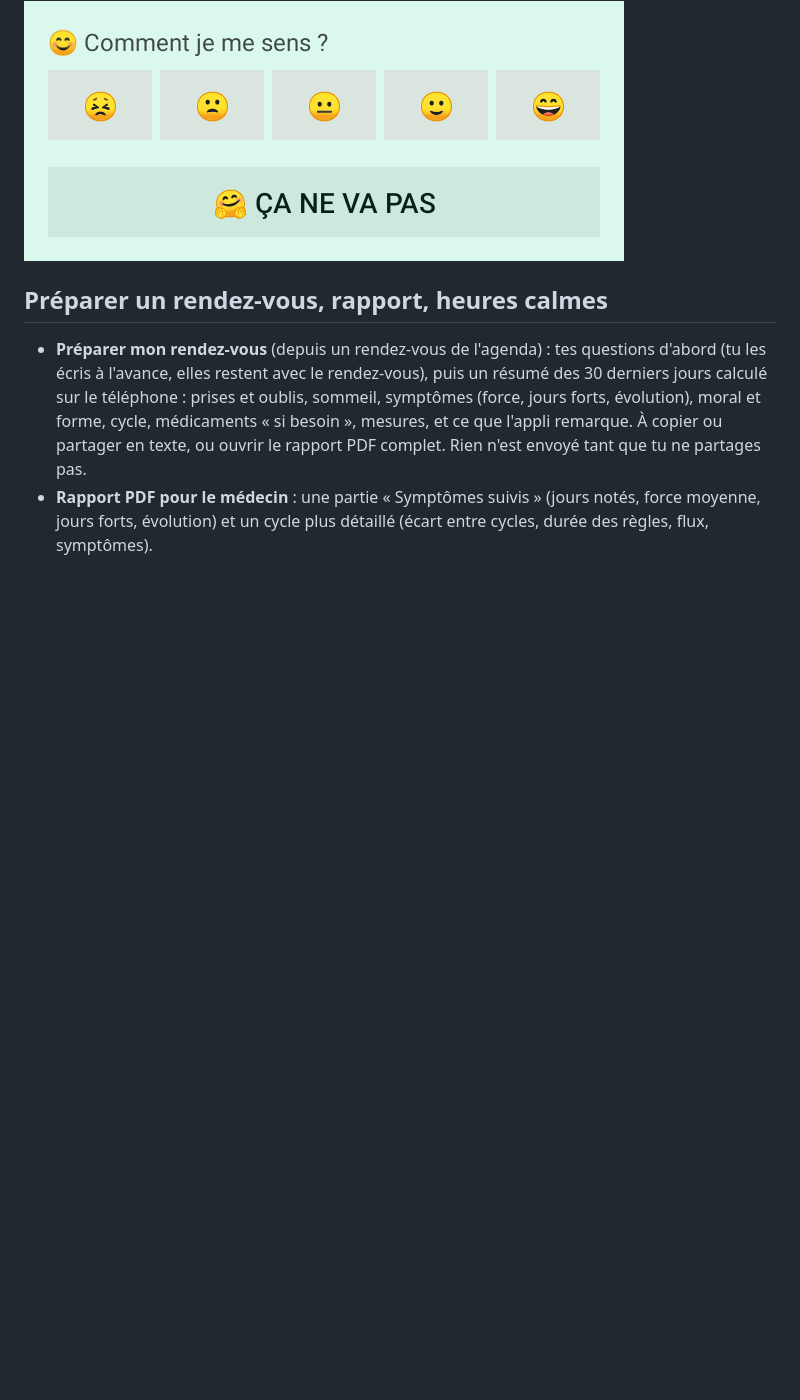
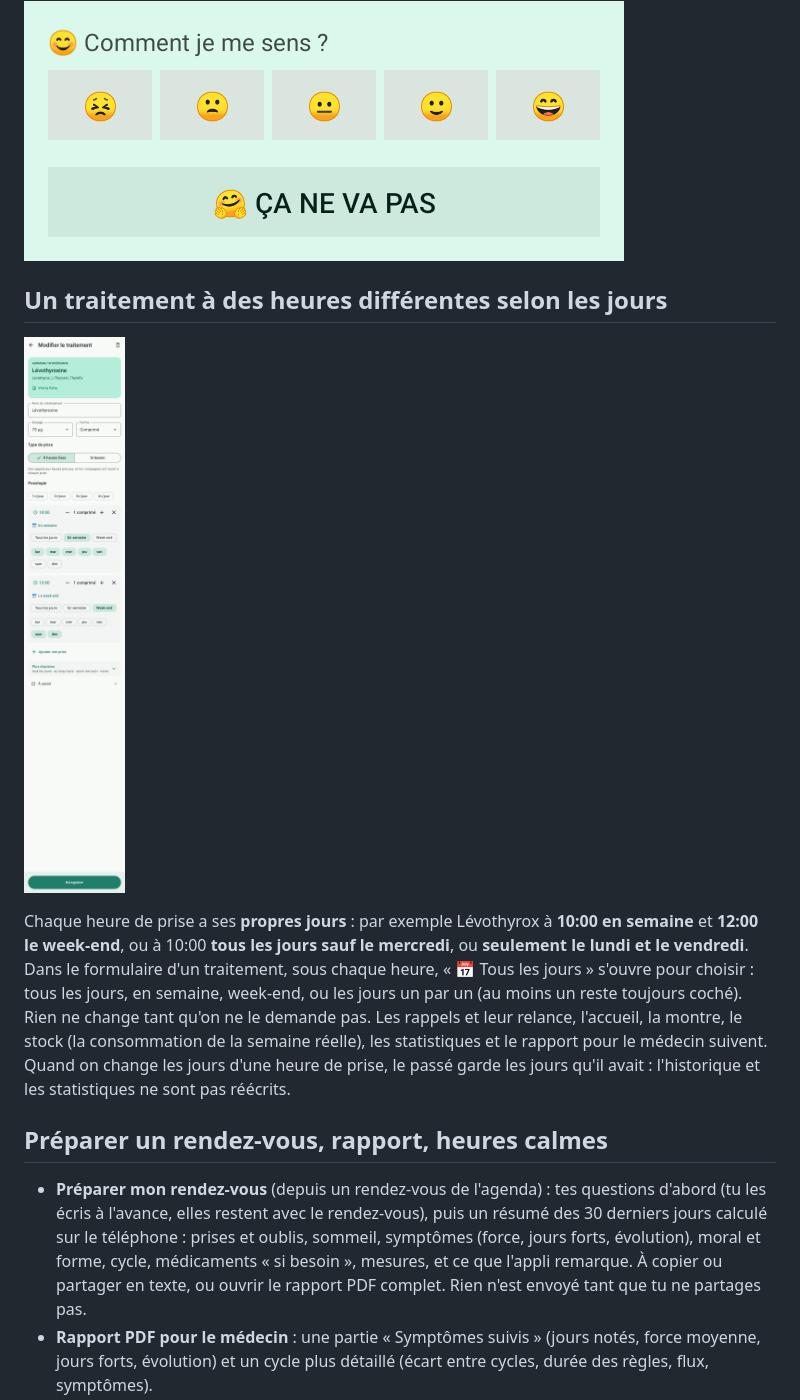
Before and after one commit to Vynnsounet/Claude-WearOS, a Markdown page: medipote/README.md, the part around the change. GitHub-like rendering; pictures changed too: medipote/docs/editor_days.png (added); blank space fills up the shorter version.

```diff
--- a/medipote/README.md
+++ b/medipote/README.md
@@ -309,6 +309,18 @@ par une action de la personne : sauvegarde, rapport PDF ou document partagé.
 
 ![](docs/widget_mood.png)
 
+## Un traitement à des heures différentes selon les jours
+
+![](docs/editor_days.png)
+
+Chaque heure de prise a ses **propres jours** : par exemple Lévothyrox à **10:00 en semaine** et **12:00 le
+week-end**, ou à 10:00 **tous les jours sauf le mercredi**, ou **seulement le lundi et le vendredi**. Dans le
+formulaire d'un traitement, sous chaque heure, « 📅 Tous les jours » s'ouvre pour choisir : tous les jours,
+en semaine, week-end, ou les jours un par un (au moins un reste toujours coché). Rien ne change tant qu'on ne
+le demande pas. Les rappels et leur relance, l'accueil, la montre, le stock (la consommation de la semaine
+réelle), les statistiques et le rapport pour le médecin suivent. Quand on change les jours d'une heure de
+prise, le passé garde les jours qu'il avait : l'historique et les statistiques ne sont pas réécrits.
+
 ## Préparer un rendez-vous, rapport, heures calmes
 
 - **Préparer mon rendez-vous** (depuis un rendez-vous de l'agenda) : tes questions d'abord (tu les écris à
```
Also changed, not shown: medipote/RELEASE.md (+7 -0 lines), 9 other files.
